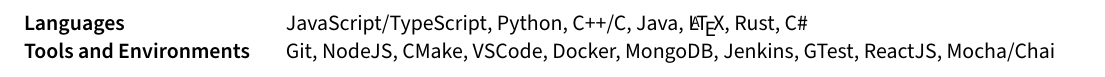
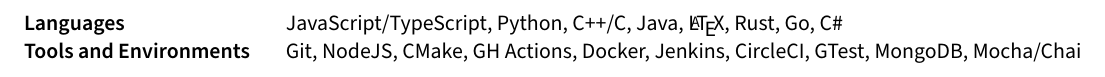
Before and after one commit to gabeklavans/resume, a LaTeX document (sections/skills.tex): part of the page, cut so that both start at the same text. Compiled offline with pdfLaTeX.

Commit message:
update skills

```diff
--- a/sections/skills.tex
+++ b/sections/skills.tex
@@ -2,7 +2,7 @@
 \usepackage{TLCresume}
 \begin{document}
 \begin{tabular}{p{11em} p{1em} p{43em}}
-    \skills{Languages}              &  & JavaScript/TypeScript, Python, C++/C, Java, \LaTeX, Rust, C\#                    \\
-    \skills{Tools and Environments} &  & Git, NodeJS, CMake, VSCode, Docker, MongoDB, Jenkins, GTest, ReactJS, Mocha/Chai \\
+    \skills{Languages}              &  & JavaScript/TypeScript, Python, C++/C, Java, \LaTeX, Rust, Go, C\#                    \\
+    \skills{Tools and Environments} &  & Git, NodeJS, CMake, GH Actions, Docker, Jenkins, CircleCI, GTest, MongoDB, Mocha/Chai \\
 \end{tabular}
 \end{document}
```
Also changed, not shown: resume.pdf.
